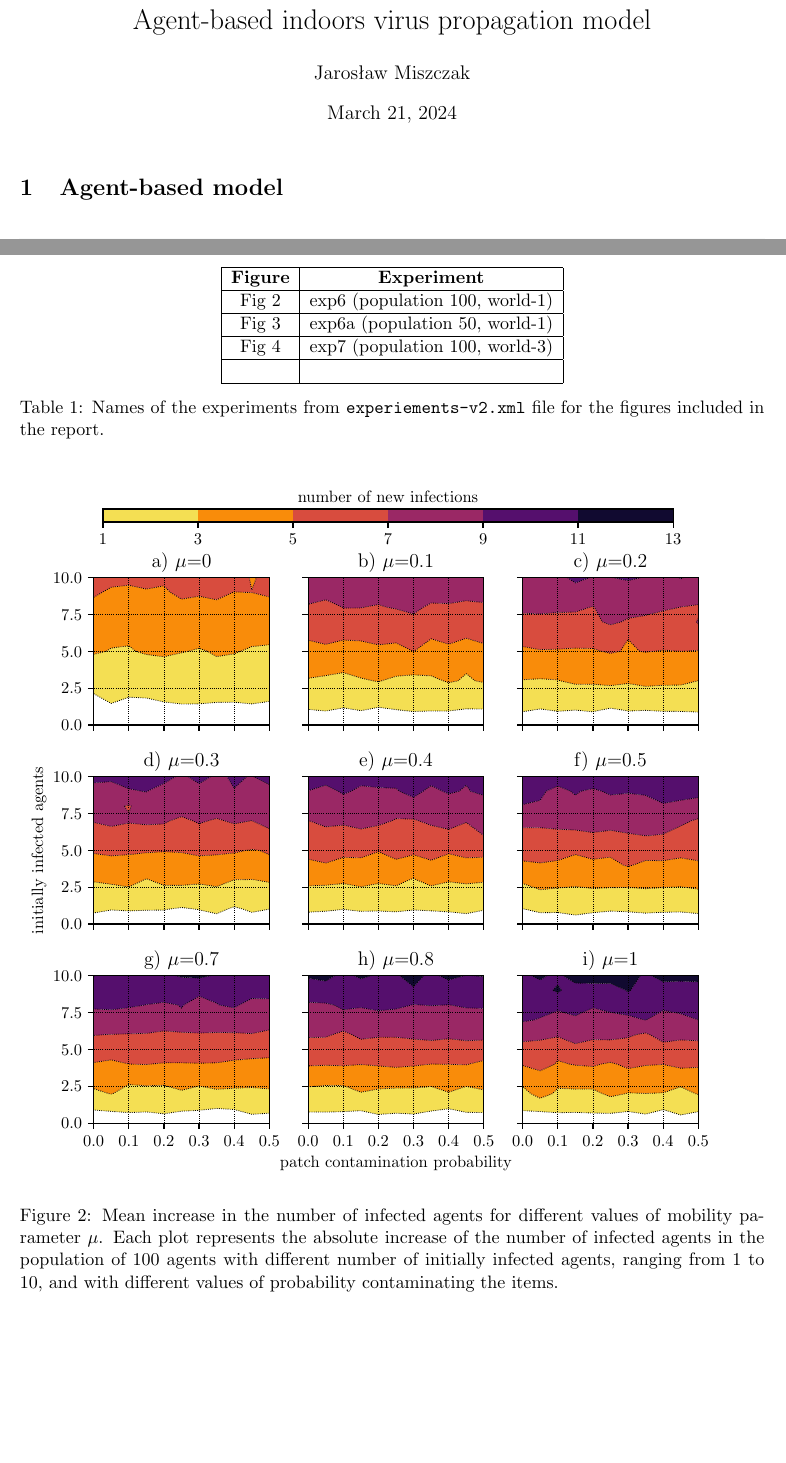
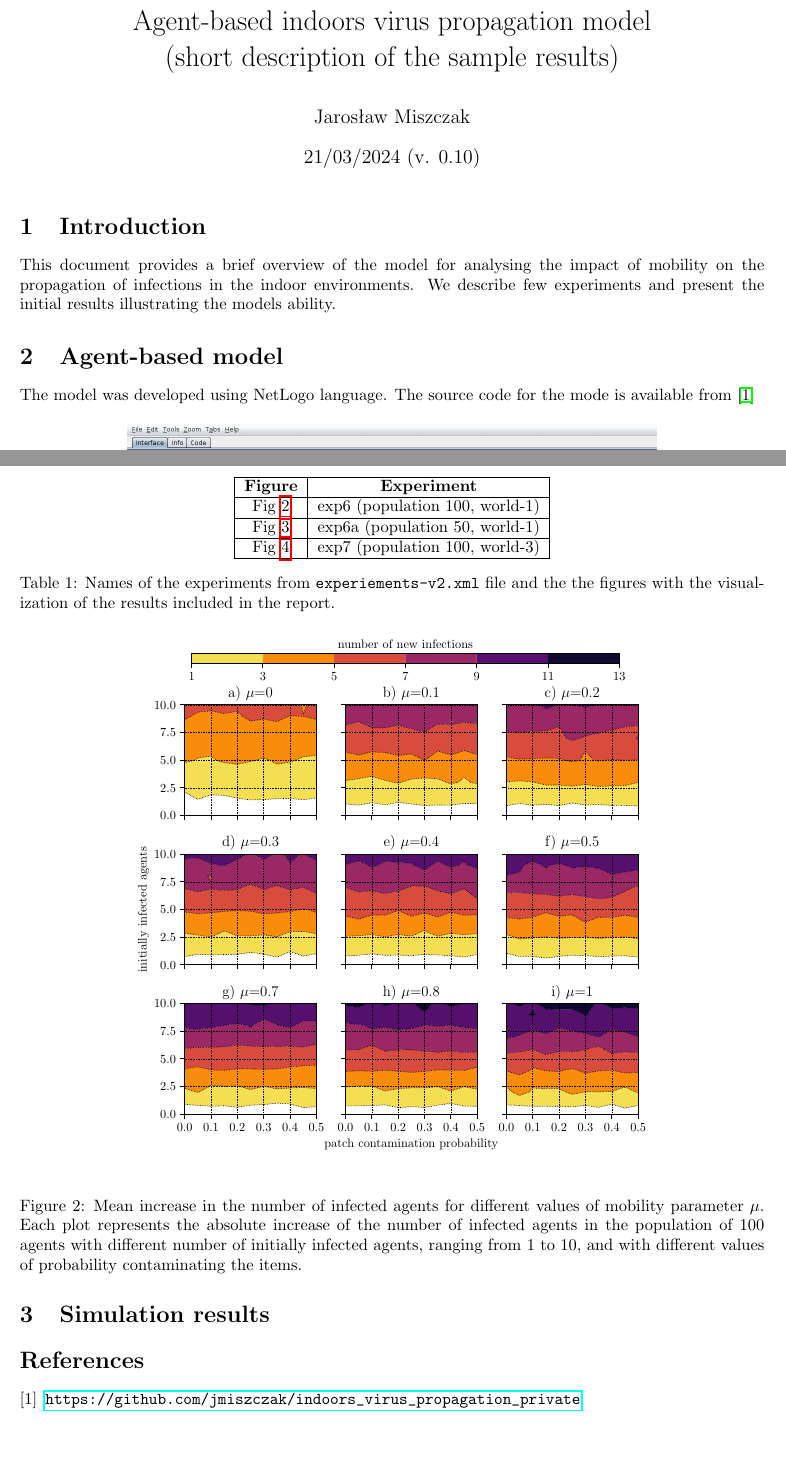
Before and after one commit to jmiszczak/indoors_virus_propagation_model, a LaTeX document (text/indoors-virus-propagation.tex): two parts of pages 1 and 2 of 5, joined at a grey line, cut so that both start at the same text, the shorter picture padded with empty space. Compiled offline with pdfLaTeX.

Commit message:
Some description, version info

```diff
--- a/text/indoors-virus-propagation.tex
+++ b/text/indoors-virus-propagation.tex
@@ -1,4 +1,5 @@
-\documentclass[11pt,a4paper]{article}
+% v0. 0.10 - 21/03/2024 - added some text about the model and version info
+\documentclass[10pt,a4paper]{article}
 
 \usepackage[utf8]{inputenc}
 \usepackage[OT4]{fontenc}
@@ -6,19 +7,24 @@
 \usepackage{amssymb}
 \usepackage{graphicx}
 \usepackage{fullpage}
+\usepackage{hyperref}
 
-\title{Agent-based indoors virus propagation model}
+\title{Agent-based indoors virus propagation model\\(short description of the sample results)}
 \author{Jarosław Miszczak}
+\date{21/03/2024 (v. 0.10)}
 
 \begin{document}
 \maketitle
 
+
+
 %%%%%%%%%%%%%%%%%%%%%%%%%%%%%%%%%%%%%%%%%%%%%%%%%%%%%%%%%%%%%%%%%%%%%%%%%%%%%%%%
-%\section{Introduction}
+\section{Introduction}
 %%%%%%%%%%%%%%%%%%%%%%%%%%%%%%%%%%%%%%%%%%%%%%%%%%%%%%%%%%%%%%%%%%%%%%%%%%%%%%%%
-
+This document provides a brief overview of the model for analysing the impact of mobility on the propagation of infections in the indoor environments. We describe few experiments and present the initial results illustrating the models ability.
 
 %%%%%%%%%%%%%%%%%%%%%%%%%%%%%%%%%%%%%%%%%%%%%%%%%%%%%%%%%%%%%%%%%%%%%%%%%%%%%%%%
 \section{Agent-based model}
 %%%%%%%%%%%%%%%%%%%%%%%%%%%%%%%%%%%%%%%%%%%%%%%%%%%%%%%%%%%%%%%%%%%%%%%%%%%%%%%%
 
+The model was developed using NetLogo language. The source code for the mode is available from \cite{model-src}
@@ -43,17 +52,17 @@ Fig~\ref{fig:sick_increase_large_s_pop100} & exp6  (population 100, world-1)\\
 \hline
 Fig~\ref{fig:sick_increase_large_s_pop50} & exp6a (population 50, world-1)\\
 \hline
-Fig~\ref{fig:sick_increase_small_s_pop100_world-3} & exp7 (population 100, world-3)  \\
-\hline
- &  \\
+Fig~\ref{fig:sick_increase_small_s_pop100_world-3} & exp7 (population 100, world-3) \\
 \hline
 \end{tabular}
-\caption{Names of the experiments from \texttt{experiements-v2.xml} file for the figures included in the report.}
+\caption{Names of the experiments from \texttt{experiements-v2.xml} file and the the figures with the visualization of the results included in the report.}
 \end{table}
 
 
 \begin{figure}[ht!]
-\includegraphics{plots/sick_increase_large_s_pop100.pdf}
+\begin{center}
+\includegraphics[scale=0.75]{plots/sick_increase_large_s_pop100.pdf}
+\end{center}
 \caption{Mean increase in the number of infected agents for different values of mobility parameter $\mu$. Each plot represents the absolute increase of the number of infected agents in the population of 100 agents with different number of initially infected agents, ranging from $1$ to $10$,  and with different values of probability contaminating the items.}
 \label{fig:sick_increase_large_s_pop100}
 \end{figure}
@@ -80,3 +95,6 @@ Fig~\ref{fig:sick_increase_small_s_pop100_world-3} & exp7 (population 100, world
 \label{fig:exp6_pop100_world-1_hist}
 \end{figure}
 
+\begin{thebibliography}{1}
+\bibitem{model-src} \url{https://github.com/jmiszczak/indoors_virus_propagation_private}
+\end{thebibliography}
```
Also changed, not shown: text/indoors-virus-propagation.tex (18 more changed lines).
